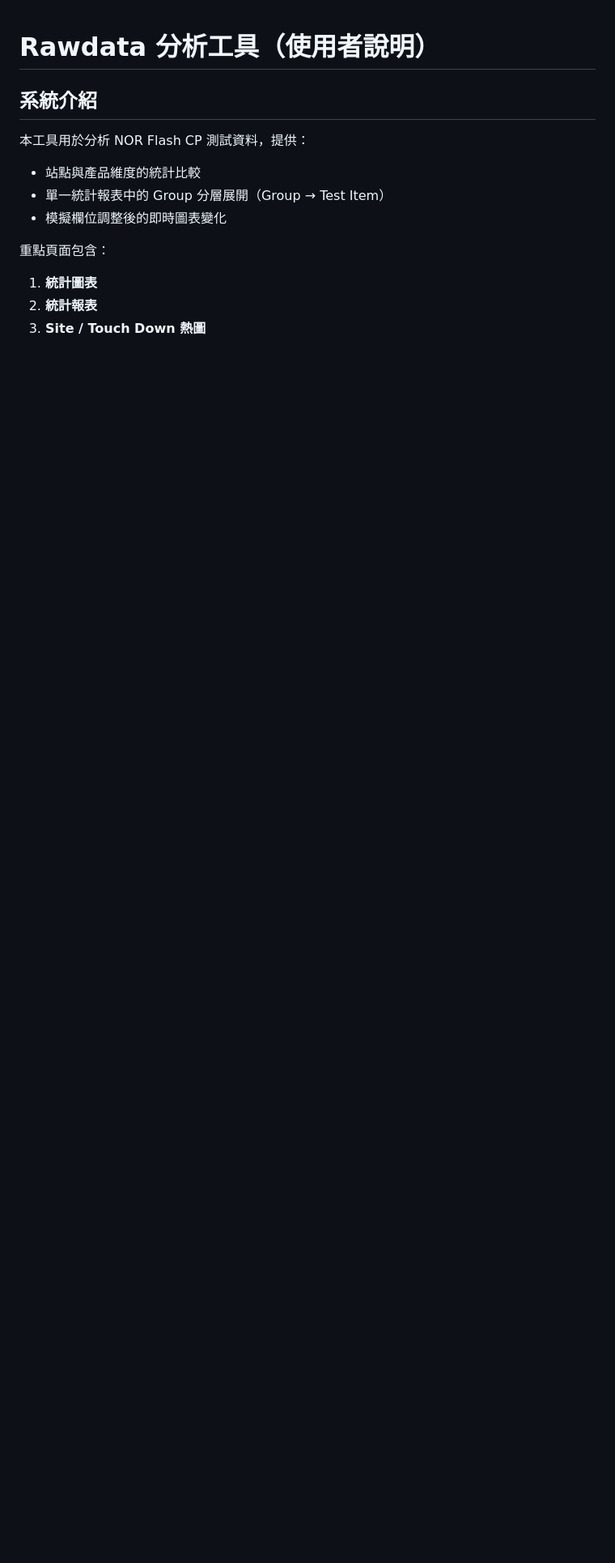
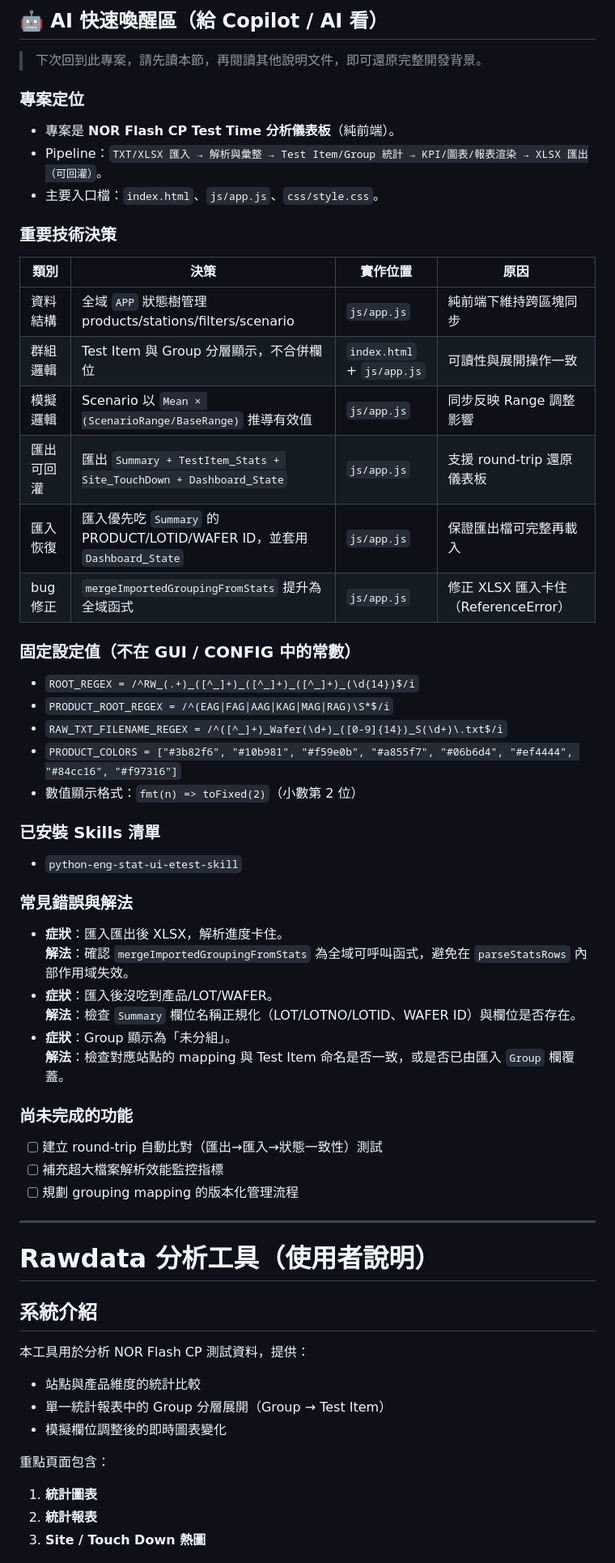
Before and after one commit to desmondlyu/rawdata_analysis, a Markdown page: README.md, the part around the change. Shown at 81% size. Drawn GitHub-style; blank space fills up the shorter version.

Commit message:
docs(readme): 新增AI快速喚醒區記憶
Co-authored-by: Copilot <223556219+Copilot@users.noreply.github.com>

```diff
--- a/README.md
+++ b/README.md
@@ -1,3 +1,51 @@
+<!-- ================================================================
+  🤖 AI SESSION CONTEXT — 給下一個 AI Session 看的專案記憶
+  最後更新：2026-05-29，Session c72de0d1
+  ================================================================ -->
+
+## 🤖 AI 快速喚醒區（給 Copilot / AI 看）
+> 下次回到此專案，請先讀本節，再閱讀其他說明文件，即可還原完整開發背景。
+
+### 專案定位
+- 專案是 **NOR Flash CP Test Time 分析儀表板**（純前端）。
+- Pipeline：`TXT/XLSX 匯入 → 解析與彙整 → Test Item/Group 統計 → KPI/圖表/報表渲染 → XLSX 匯出（可回灌）`。
+- 主要入口檔：`index.html`、`js/app.js`、`css/style.css`。
+
+### 重要技術決策
+| 類別 | 決策 | 實作位置 | 原因 |
+|---|---|---|---|
+| 資料結構 | 全域 `APP` 狀態樹管理 products/stations/filters/scenario | `js/app.js` | 純前端下維持跨區塊同步 |
+| 群組邏輯 | Test Item 與 Group 分層顯示，不合併欄位 | `index.html` + `js/app.js` | 可讀性與展開操作一致 |
+| 模擬邏輯 | Scenario 以 `Mean × (ScenarioRange/BaseRange)` 推導有效值 | `js/app.js` | 同步反映 Range 調整影響 |
+| 匯出可回灌 | 匯出 `Summary + TestItem_Stats + Site_TouchDown + Dashboard_State` | `js/app.js` | 支援 round-trip 還原儀表板 |
+| 匯入恢復 | 匯入優先吃 `Summary` 的 PRODUCT/LOTID/WAFER ID，並套用 `Dashboard_State` | `js/app.js` | 保證匯出檔可完整再載入 |
+| bug 修正 | `mergeImportedGroupingFromStats` 提升為全域函式 | `js/app.js` | 修正 XLSX 匯入卡住（ReferenceError） |
+
+### 固定設定值（不在 GUI / CONFIG 中的常數）
+- `ROOT_REGEX = /^RW_(.+)_([^_]+)_([^_]+)_([^_]+)_(\d{14})$/i`
+- `PRODUCT_ROOT_REGEX = /^(EAG|FAG|AAG|KAG|MAG|RAG)\S*$/i`
+- `RAW_TXT_FILENAME_REGEX = /^([^_]+)_Wafer(\d+)_([0-9]{14})_S(\d+)\.txt$/i`
+- `PRODUCT_COLORS = ["#3b82f6", "#10b981", "#f59e0b", "#a855f7", "#06b6d4", "#ef4444", "#84cc16", "#f97316"]`
+- 數值顯示格式：`fmt(n) => toFixed(2)`（小數第 2 位）
+
+### 已安裝 Skills 清單
+- `python-eng-stat-ui-etest-skill`
+
+### 常見錯誤與解法
+- **症狀**：匯入匯出後 XLSX，解析進度卡住。
+  **解法**：確認 `mergeImportedGroupingFromStats` 為全域可呼叫函式，避免在 `parseStatsRows` 內部作用域失效。
+- **症狀**：匯入後沒吃到產品/LOT/WAFER。
+  **解法**：檢查 `Summary` 欄位名稱正規化（LOT/LOTNO/LOTID、WAFER ID）與欄位是否存在。
+- **症狀**：Group 顯示為「未分組」。
+  **解法**：檢查對應站點的 mapping 與 Test Item 命名是否一致，或是否已由匯入 `Group` 欄覆蓋。
+
+### 尚未完成的功能
+- [ ] 建立 round-trip 自動比對（匯出→匯入→狀態一致性）測試
+- [ ] 補充超大檔案解析效能監控指標
+- [ ] 規劃 grouping mapping 的版本化管理流程
+
+---
+
 # Rawdata 分析工具（使用者說明）
 
 ## 系統介紹
```
